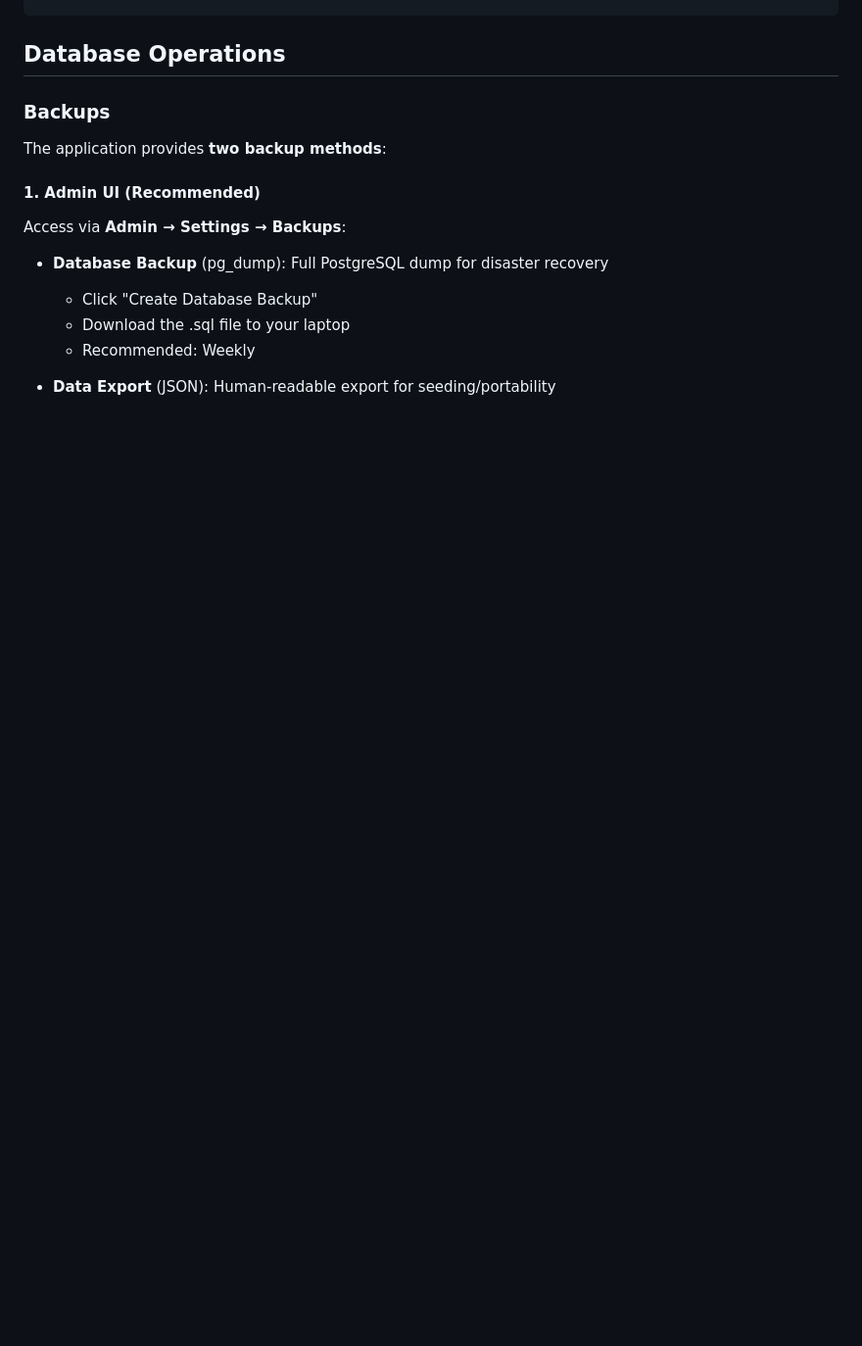
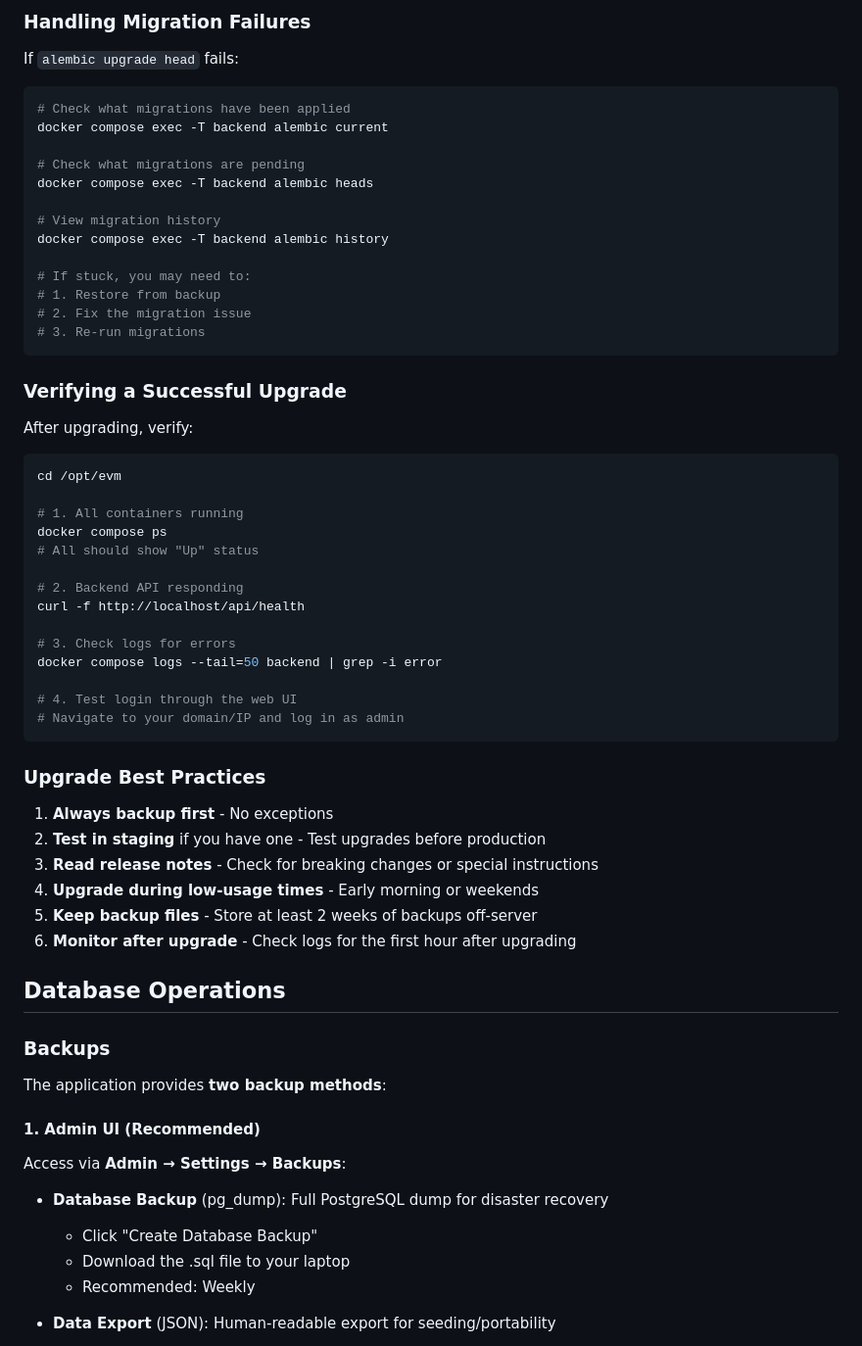
Before and after one commit to darrylcauldwell/Equestrian-Venue-Manager, a Markdown page: docs/deployment-digitalocean.md, the part around one of its changes. Shown at 98% size. Drawn GitHub-style; blank space fills up the shorter version.

Commit message:
Add detailed application upgrade procedure to deployment docs

````diff
--- a/docs/deployment-digitalocean.md
+++ b/docs/deployment-digitalocean.md
@@ -148,3 +229,52 @@ docker compose exec -T backend alembic upgrade head
+### Handling Migration Failures
+
+If `alembic upgrade head` fails:
+
+```bash
+# Check what migrations have been applied
+docker compose exec -T backend alembic current
+
+# Check what migrations are pending
+docker compose exec -T backend alembic heads
+
+# View migration history
+docker compose exec -T backend alembic history
+
+# If stuck, you may need to:
+# 1. Restore from backup
+# 2. Fix the migration issue
+# 3. Re-run migrations
+```
+
+### Verifying a Successful Upgrade
+
+After upgrading, verify:
+
+```bash
+cd /opt/evm
+
+# 1. All containers running
+docker compose ps
+# All should show "Up" status
+
+# 2. Backend API responding
+curl -f http://localhost/api/health
+
+# 3. Check logs for errors
+docker compose logs --tail=50 backend | grep -i error
+
+# 4. Test login through the web UI
+# Navigate to your domain/IP and log in as admin
+```
+
+### Upgrade Best Practices
+
+1. **Always backup first** - No exceptions
+2. **Test in staging** if you have one - Test upgrades before production
+3. **Read release notes** - Check for breaking changes or special instructions
+4. **Upgrade during low-usage times** - Early morning or weekends
+5. **Keep backup files** - Store at least 2 weeks of backups off-server
+6. **Monitor after upgrade** - Check logs for the first hour after upgrading
 
 ## Database Operations
 
````
Also changed, not shown: other parts of docs/deployment-digitalocean.md (+81 -0 lines).
